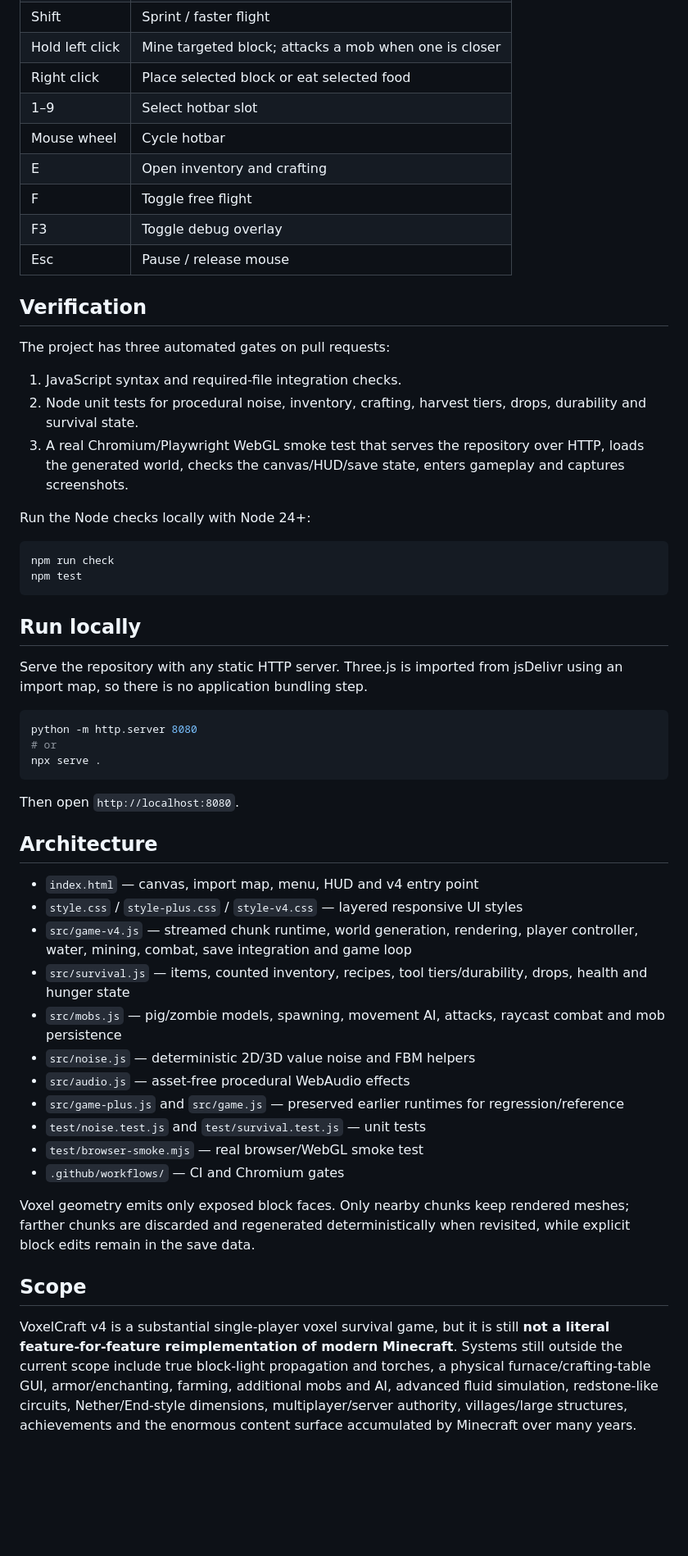
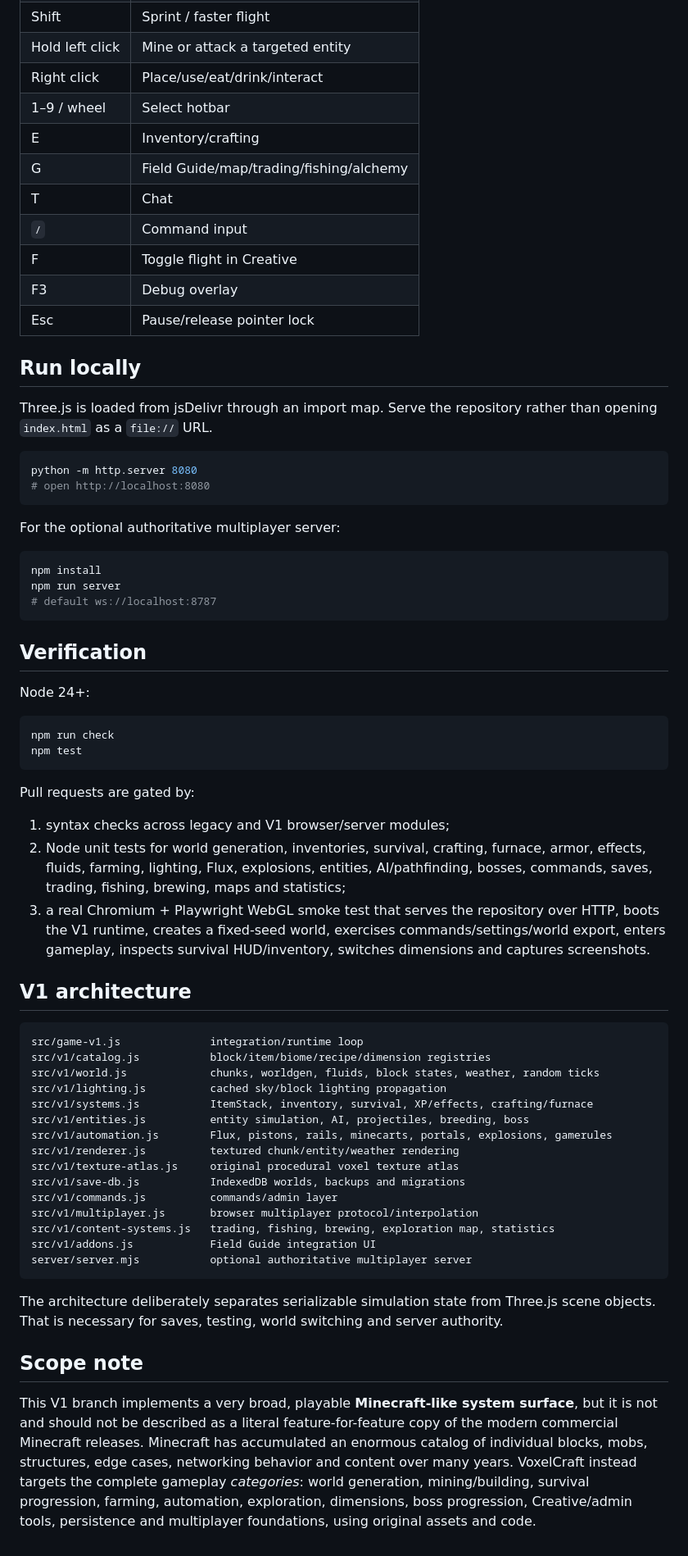
Before and after one commit to MT2468/voxelcraft-web, a Markdown page: README.md, the part around one of its changes. Shown at 82% size. Rendered like a GitHub page; blank space fills up the shorter version.

Commit message:
Document VoxelCraft V1 modular feature surface and verification

````diff
--- a/README.md
+++ b/README.md
@@ -47,56 +101,69 @@ VoxelCraft Web is an original browser-based voxel survival sandbox inspired by t
 | Shift | Sprint / faster flight |
-| Hold left click | Mine targeted block; attacks a mob when one is closer |
-| Right click | Place selected block or eat selected food |
-| 1–9 | Select hotbar slot |
-| Mouse wheel | Cycle hotbar |
-| E | Open inventory and crafting |
-| F | Toggle free flight |
-| F3 | Toggle debug overlay |
-| Esc | Pause / release mouse |
+| Hold left click | Mine or attack a targeted entity |
+| Right click | Place/use/eat/drink/interact |
+| 1–9 / wheel | Select hotbar |
+| E | Inventory/crafting |
+| G | Field Guide/map/trading/fishing/alchemy |
+| T | Chat |
+| `/` | Command input |
+| F | Toggle flight in Creative |
+| F3 | Debug overlay |
+| Esc | Pause/release pointer lock |
+
+## Run locally
+
+Three.js is loaded from jsDelivr through an import map. Serve the repository rather than opening `index.html` as a `file://` URL.
+
+```bash
+python -m http.server 8080
+# open http://localhost:8080
+```
+
+For the optional authoritative multiplayer server:
+
+```bash
+npm install
+npm run server
+# default ws://localhost:8787
+```
 
 ## Verification
 
-The project has three automated gates on pull requests:
-
-1. JavaScript syntax and required-file integration checks.
-2. Node unit tests for procedural noise, inventory, crafting, harvest tiers, drops, durability and survival state.
-3. A real Chromium/Playwright WebGL smoke test that serves the repository over HTTP, loads the generated world, checks the canvas/HUD/save state, enters gameplay and captures screenshots.
-
-Run the Node checks locally with Node 24+:
+Node 24+:
 
 ```bash
 npm run check
 npm test
 ```
 
-## Run locally
+Pull requests are gated by:
 
-Serve the repository with any static HTTP server. Three.js is imported from jsDelivr using an import map, so there is no application bundling step.
+1. syntax checks across legacy and V1 browser/server modules;
+2. Node unit tests for world generation, inventories, survival, crafting, furnace, armor, effects, fluids, farming, lighting, Flux, explosions, entities, AI/pathfinding, bosses, commands, saves, trading, fishing, brewing, maps and statistics;
+3. a real Chromium + Playwright WebGL smoke test that serves the repository over HTTP, boots the V1 runtime, creates a fixed-seed world, exercises commands/settings/world export, enters gameplay, inspects survival HUD/inventory, switches dimensions and captures screenshots.
 
-```bash
-python -m http.server 8080
-# or
-npx serve .
+## V1 architecture
+
+```text
+src/game-v1.js              integration/runtime loop
+src/v1/catalog.js           block/item/biome/recipe/dimension registries
+src/v1/world.js             chunks, worldgen, fluids, block states, weather, random ticks
+src/v1/lighting.js          cached sky/block lighting propagation
+src/v1/systems.js           ItemStack, inventory, survival, XP/effects, crafting/furnace
+src/v1/entities.js          entity simulation, AI, projectiles, breeding, boss
+src/v1/automation.js        Flux, pistons, rails, minecarts, portals, explosions, gamerules
+src/v1/renderer.js          textured chunk/entity/weather rendering
+src/v1/texture-atlas.js     original procedural voxel texture atlas
+src/v1/save-db.js           IndexedDB worlds, backups and migrations
+src/v1/commands.js          commands/admin layer
+src/v1/multiplayer.js       browser multiplayer protocol/interpolation
+src/v1/content-systems.js   trading, fishing, brewing, exploration map, statistics
+src/v1/addons.js            Field Guide integration UI
+server/server.mjs           optional authoritative multiplayer server
 ```
 
-Then open `http://localhost:8080`.
+The architecture deliberately separates serializable simulation state from Three.js scene objects. That is necessary for saves, testing, world switching and server authority.
 
-## Architecture
+## Scope note
 
-- `index.html` — canvas, import map, menu, HUD and v4 entry point
-- `style.css` / `style-plus.css` / `style-v4.css` — layered responsive UI styles
-- `src/game-v4.js` — streamed chunk runtime, world generation, rendering, player controller, water, mining, combat, save integration and game loop
-- `src/survival.js` — items, counted inventory, recipes, tool tiers/durability, drops, health and hunger state
-- `src/mobs.js` — pig/zombie models, spawning, movement AI, attacks, raycast combat and mob persistence
-- `src/noise.js` — deterministic 2D/3D value noise and FBM helpers
-- `src/audio.js` — asset-free procedural WebAudio effects
-- `src/game-plus.js` and `src/game.js` — preserved earlier runtimes for regression/reference
-- `test/noise.test.js` and `test/survival.test.js` — unit tests
-- `test/browser-smoke.mjs` — real browser/WebGL smoke test
-- `.github/workflows/` — CI and Chromium gates
-
-Voxel geometry emits only exposed block faces. Only nearby chunks keep rendered meshes; farther chunks are discarded and regenerated deterministically when revisited, while explicit block edits remain in the save data.
-
-## Scope
-
-VoxelCraft v4 is a substantial single-player voxel survival game, but it is still **not a literal feature-for-feature reimplementation of modern Minecraft**. Systems still outside the current scope include true block-light propagation and torches, a physical furnace/crafting-table GUI, armor/enchanting, farming, additional mobs and AI, advanced fluid simulation, redstone-like circuits, Nether/End-style dimensions, multiplayer/server authority, villages/large structures, achievements and the enormous content surface accumulated by Minecraft over many years.
+This V1 branch implements a very broad, playable **Minecraft-like system surface**, but it is not and should not be described as a literal feature-for-feature copy of the modern commercial Minecraft releases. Minecraft has accumulated an enormous catalog of individual blocks, mobs, structures, edge cases, networking behavior and content over many years. VoxelCraft instead targets the complete gameplay *categories*: world generation, mining/building, survival progression, farming, automation, exploration, dimensions, boss progression, Creative/admin tools, persistence and multiplayer foundations, using original assets and code.
````
Also changed, not shown: other parts of README.md (+90 -36 lines).
